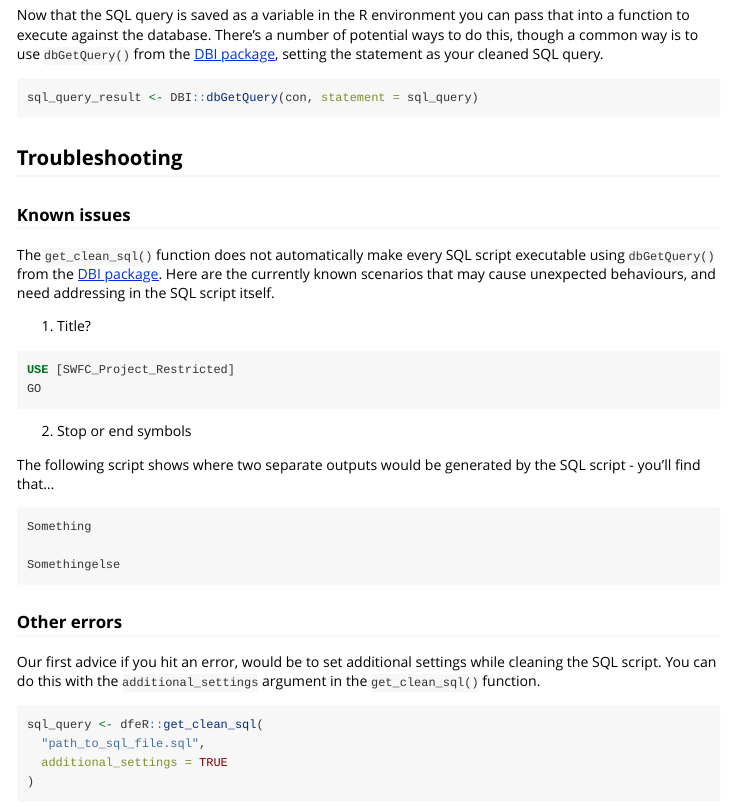
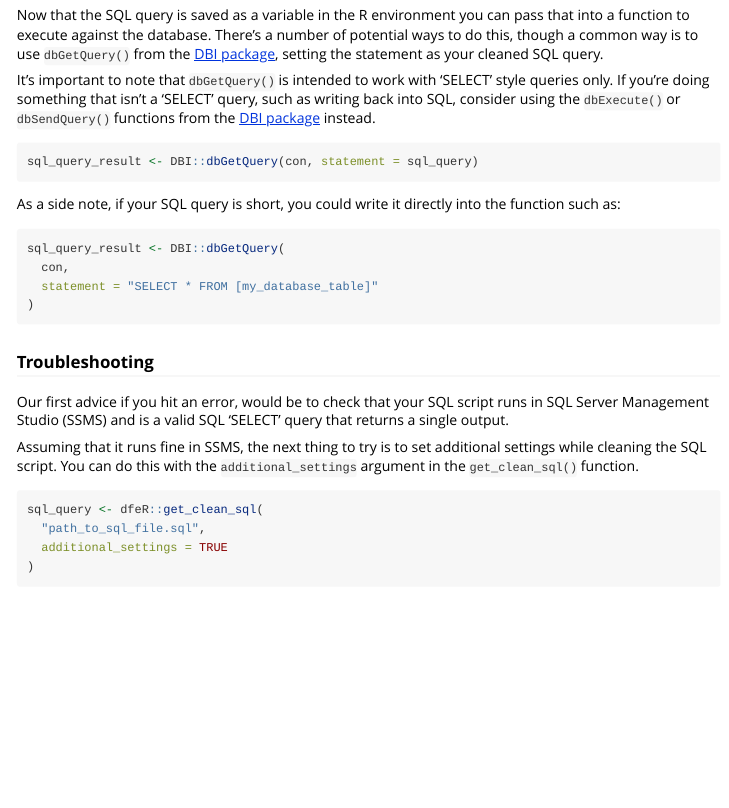
Before and after one commit to dfe-analytical-services/dfeR, an R Markdown document (vignettes/connecting_to_sql.Rmd): the page in a window 1100 px wide, from 1160 px down. Rendered offline with R 4.5, knitr and Pandoc, with nearby package versions.

Commit message:
update connecting to sql vignette to specific select style queries only

````diff
--- a/vignettes/connecting_to_sql.Rmd
+++ b/vignettes/connecting_to_sql.Rmd
@@ -62,36 +62,26 @@ sql_query <- dfeR::get_clean_sql("path_to_sql_file.sql")
 
 Now that the SQL query is saved as a variable in the R environment you can pass that into a function to execute against the database. There's a number of potential ways to do this, though a common way is to use `dbGetQuery()` from the [DBI package](https://dbi.r-dbi.org/), setting the statement as your cleaned SQL query.
 
+It's important to note that `dbGetQuery()` is intended to work with 'SELECT' style queries only. If you're doing something that isn't a 'SELECT' query, such as writing back into SQL, consider using the `dbExecute()` or `dbSendQuery()` functions from the [DBI package](https://dbi.r-dbi.org/) instead.
+
 ```{r executing sql query, eval=FALSE}
 sql_query_result <- DBI::dbGetQuery(con, statement = sql_query)
 ```
 
-## Troubleshooting
+As a side note, if your SQL query is short, you could write it directly into the function such as:
 
-### Known issues
-
-The `get_clean_sql()` function does not automatically make every SQL script executable using `dbGetQuery()` from the [DBI package](https://dbi.r-dbi.org/). Here are the currently known scenarios that may cause unexpected behaviours, and need addressing in the SQL script itself.
-
-1. Title?
-``` {SQL title}
-USE [SWFC_Project_Restricted]
-GO
+```{r executing sql query inline, eval=FALSE}
+sql_query_result <- DBI::dbGetQuery(
+  con,
+  statement = "SELECT * FROM [my_database_table]"
+)
 ```
 
-2. Stop or end symbols
+### Troubleshooting
 
-The following script shows where two separate outputs would be generated by the SQL script - you'll find that...
+Our first advice if you hit an error, would be to check that your SQL script runs in SQL Server Management Studio (SSMS) and is a valid SQL 'SELECT' query that returns a single output.
 
-``` {SQL stop symbols}
-Something
-
-Somethingelse
-```
-
-
-### Other errors
-
-Our first advice if you hit an error, would be to set additional settings while cleaning the SQL script. You can do this with the `additional_settings` argument in the `get_clean_sql()` function.
+Assuming that it runs fine in SSMS, the next thing to try is to set additional settings while cleaning the SQL script. You can do this with the `additional_settings` argument in the `get_clean_sql()` function.
 
 ```{r reading clean sql additional, eval=FALSE}
 sql_query <- dfeR::get_clean_sql(
````
